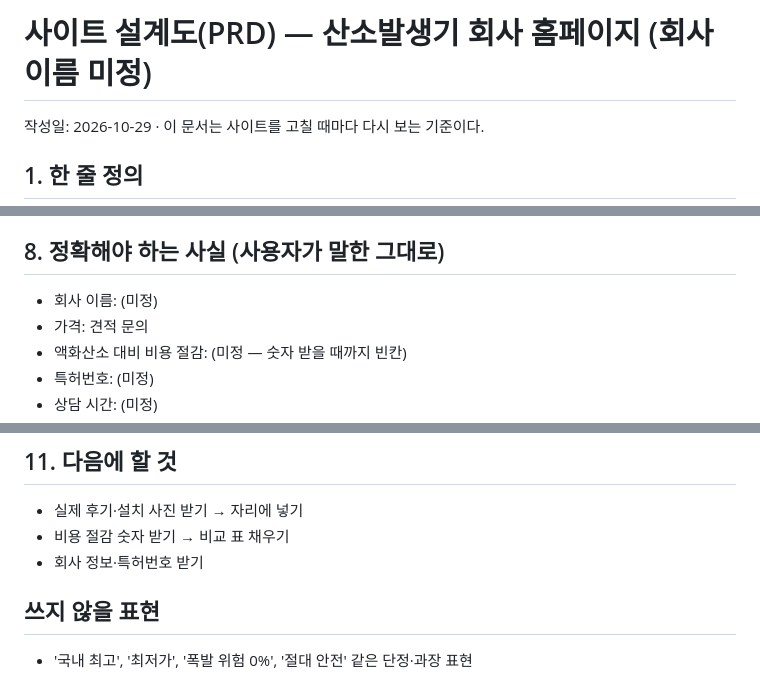
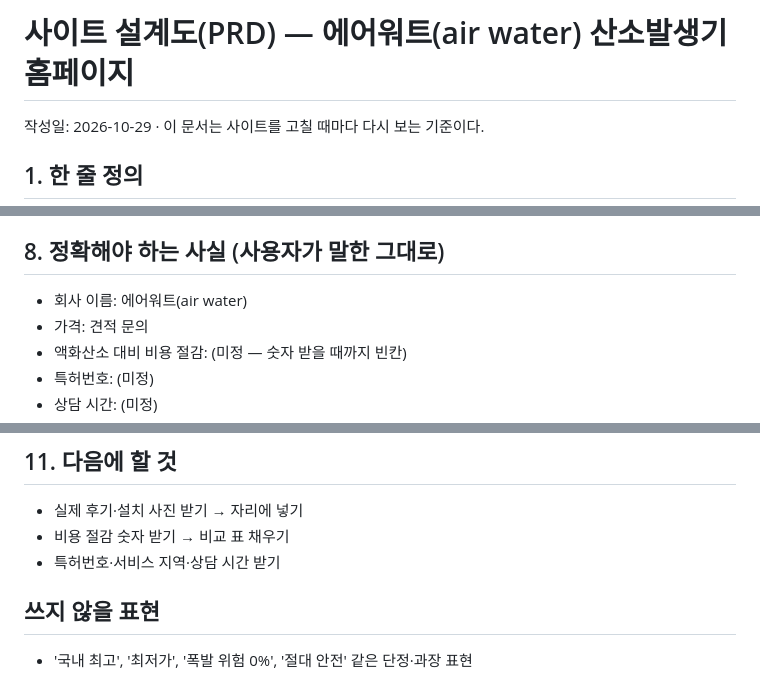
Before and after one commit to ks9756123-tech/oxygen-site, a Markdown page: docs/PRD.md, 3 parts joined by grey strips. Rendered like a GitHub page.

Commit message:
설계도에 회사 이름 에어워트(air water) 추가
Co-Authored-By: Claude Opus 5.5 <noreply@anthropic.com>

```diff
--- a/docs/PRD.md
+++ b/docs/PRD.md
@@ -1,4 +1,4 @@
-# 사이트 설계도(PRD) — 산소발생기 회사 홈페이지 (회사 이름 미정)
+# 사이트 설계도(PRD) — 에어워트(air water) 산소발생기 홈페이지
 
 작성일: 2026-10-29 · 이 문서는 사이트를 고칠 때마다 다시 보는 기준이다.
 
@@ -62,7 +62,7 @@
 - 개인정보 수집·이용 동의 (필수)
 
 ## 8. 정확해야 하는 사실 (사용자가 말한 그대로)
-- 회사 이름: (미정)
+- 회사 이름: 에어워트(air water)
 - 가격: 견적 문의
 - 액화산소 대비 비용 절감: (미정 — 숫자 받을 때까지 빈칸)
 - 특허번호: (미정)
@@ -82,7 +82,7 @@
 ## 11. 다음에 할 것
 - 실제 후기·설치 사진 받기 → 자리에 넣기
 - 비용 절감 숫자 받기 → 비교 표 채우기
-- 회사 정보·특허번호 받기
+- 특허번호·서비스 지역·상담 시간 받기
 
 ## 쓰지 않을 표현
 - '국내 최고', '최저가', '폭발 위험 0%', '절대 안전' 같은 단정·과장 표현
```
